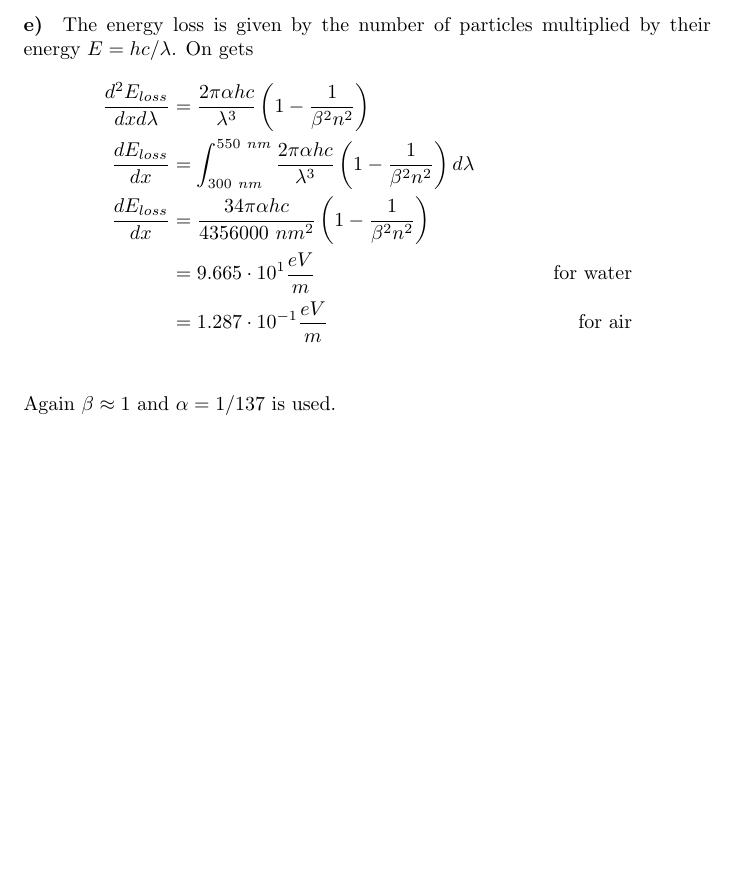
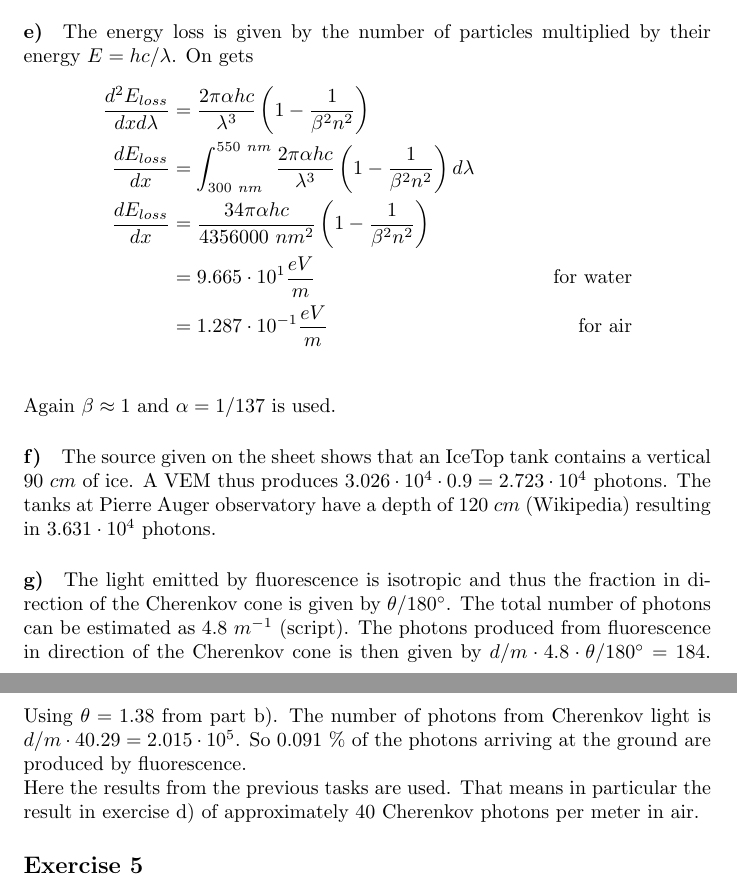
Before and after one commit to tfinke95/AstroParticlePhysics, a LaTeX document (Sheet_5.tex): part of page 7 of 7 before the commit and two parts of pages 7 and 8 of 8 after it, the two joined at a grey line, cut so that both start at the same text, the shorter picture padded with empty space. Compiled offline with pdfLaTeX.

Commit message:
Update exercise 4

```diff
--- a/Sheet_5.tex
+++ b/Sheet_5.tex
@@ -192,4 +192,17 @@ The energy loss is given by the number of particles multiplied by their energy $
 &= 1.287 \cdot 10^{-1} \frac{eV}{m} &\text{for air}\\
 \end{align*}
 Again $\beta \approx 1$ and $\alpha = 1 / 137$ is used.
+
+\paragraph{f)}
+The source given on the sheet shows that an IceTop tank contains a vertical $90\ cm$ of ice. A VEM thus produces $3.026 \cdot 10^4 \cdot 0.9 = 2.723 \cdot 10^4$ photons.
+The tanks at Pierre Auger observatory have a depth of $120\ cm$ (Wikipedia) resulting in $3.631 \cdot 10^4$ photons.
+
+\paragraph{g)}
+The light emitted by fluorescence is isotropic and thus the fraction in direction of the Cherenkov cone is given by $\theta / 180^\circ$.
+The total number of photons can be estimated as $4.8\ m^{-1}$ (script). The photons produced from fluorescence in direction of the Cherenkov cone is then given by $d/m \cdot 4.8 \cdot \theta / 180^\circ = 184$. Using $\theta = 1.38$ from part b).
+The number of photons from Cherenkov light is $d/m \cdot 40.29 = 2.015 \cdot 10^5$.
+So $0.091\ \%$ of the photons arriving at the ground are produced by fluorescence.\\
+Here the results from the previous tasks are used. That means in particular the result in exercise d) of approximately 40 Cherenkov photons per meter in air.
+
+\subsection*{Exercise 5}
 \end{document}
```
Also changed, not shown: Sheet_5.pdf, Sheet_5.tex (2 more changed lines).
